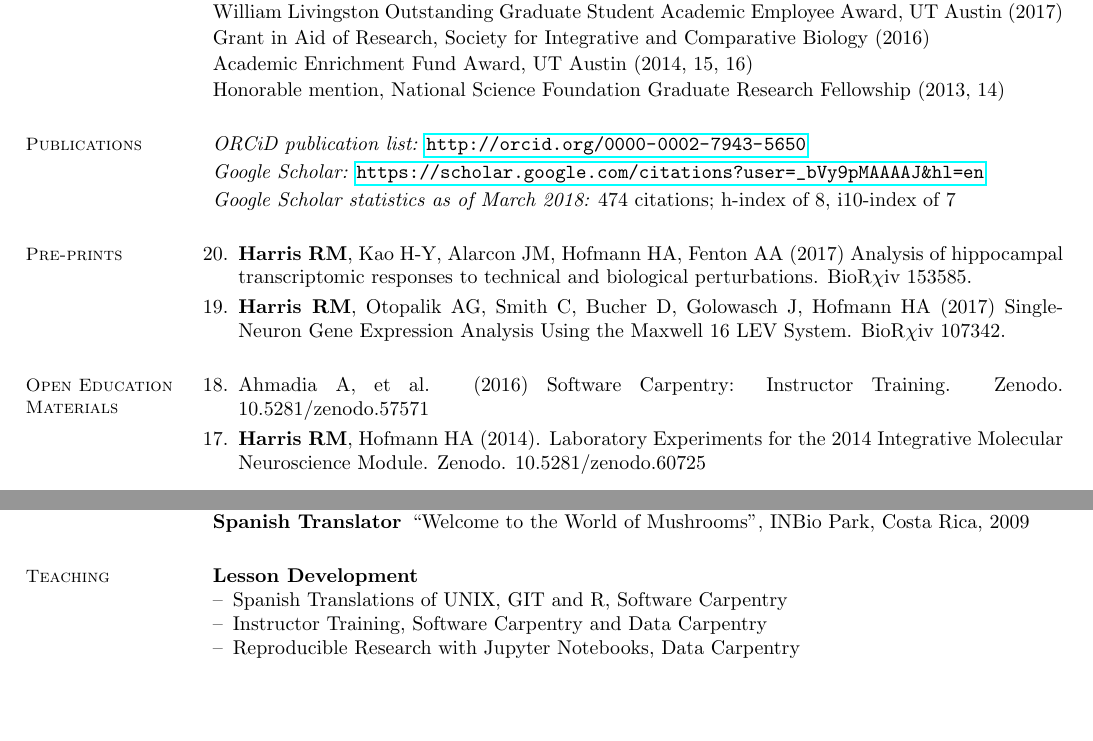
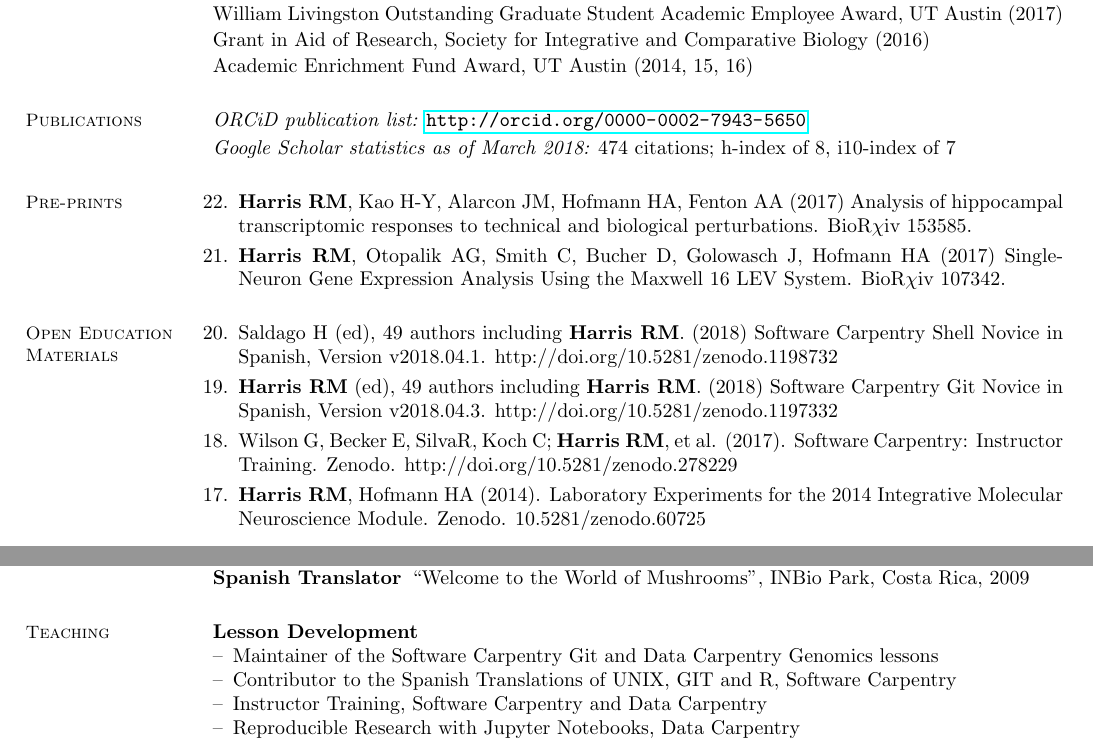
Before and after one commit to raynamharris/CV, a LaTeX CV (CV.tex): two parts of pages 1 and 3 of 3, joined at a grey line, cut so that both start at the same text, the shorter picture padded with empty space. Compiled offline with pdfLaTeX.

Commit message:
with SWC Spanish

```diff
--- a/CV.tex
+++ b/CV.tex
@@ -79,7 +79,7 @@
 \item[] William Livingston Outstanding Graduate Student Academic Employee Award, UT Austin (2017)
 \item[] Grant in Aid of Research,  Society for Integrative and Comparative Biology (2016)
 \item[] Academic Enrichment Fund Award, UT Austin (2014, 15, 16)
-\item[] Honorable mention, National Science Foundation Graduate Research Fellowship (2013, 14)
+%\item[] Honorable mention, National Science Foundation Graduate Research Fellowship (2013, 14)
 \end{description}
 
 %\section{\mysidestyle Grants}
@@ -96,7 +96,7 @@
 \begin{description}[leftmargin=0pt]
 \setlength{\itemsep}{2pt}
 \item[] {\em ORCiD publication list:} \url{http://orcid.org/0000-0002-7943-5650}
-\item[] {\em Google Scholar:} \url{https://scholar.google.com/citations?user=_bVy9pMAAAAJ&hl=en}
+%\item[] {\em Google Scholar:} \url{https://scholar.google.com/citations?user=_bVy9pMAAAAJ&hl=en}
 \item[] {\em Google Scholar statistics as of March 2018:} 474 citations; h-index of 8, i10-index of 7
 \end{description}
 
@@ -104,7 +104,7 @@
 % pre-prints
 \section{\mysidestyle Pre-prints}
 
-\begin{benumerate}{20}
+\begin{benumerate}{22}
 
 \setlength{\itemsep}{3pt}
 \item {\bf Harris RM}, Kao H-Y, Alarcon JM, Hofmann HA, Fenton AA (2017) Analysis of hippocampal transcriptomic responses to technical and biological perturbations. BioR$\chi$iv 153585. %doi: https://doi.org/10.1101/153585.
@@ -117,9 +117,14 @@
 % Education publications
 \section{\mysidestyle Open Education Materials}
 
-\begin{benumerate}{18}
+\begin{benumerate}{20}
 \setlength{\itemsep}{3pt}
-\item Ahmadia A, et al. (2016) Software Carpentry: Instructor Training. Zenodo. 10.5281/zenodo.57571
+
+\item Saldago H (ed), 49 authors including {\bf Harris RM}. (2018) Software Carpentry Shell Novice in Spanish, Version v2018.04.1. http://doi.org/10.5281/zenodo.1198732
+
+\item {\bf Harris RM} (ed), 49 authors including {\bf Harris RM}. (2018) Software Carpentry Git Novice in Spanish, Version v2018.04.3. http://doi.org/10.5281/zenodo.1197332
+
+\item Wilson G, Becker E, SilvaR, Koch C; {\bf Harris RM}, et al. (2017). Software Carpentry: Instructor Training. Zenodo. http://doi.org/10.5281/zenodo.278229
 
 \item {\bf Harris RM}, Hofmann HA (2014). Laboratory Experiments for the 2014 Integrative Molecular Neuroscience Module. Zenodo. 10.5281/zenodo.60725
 
@@ -293,7 +298,8 @@
 {\bf Lesson Development}
 \begin{itemize}
 \raggedright
-\item[--] Spanish Translations of UNIX, GIT and R, Software Carpentry
+\item[--] Maintainer of the Software Carpentry Git and Data Carpentry Genomics lessons
+\item[--] Contributor to the Spanish Translations of UNIX, GIT and R, Software Carpentry
 \item[--] Instructor Training, Software Carpentry and Data Carpentry
 \item[--] Reproducible Research with Jupyter Notebooks, Data Carpentry
 \item[--] Integrative Molecular Neuroethology, Neural Systems \& Behavior Course
```
Also changed, not shown: CV.pdf, CV.tex (2 more changed lines).
